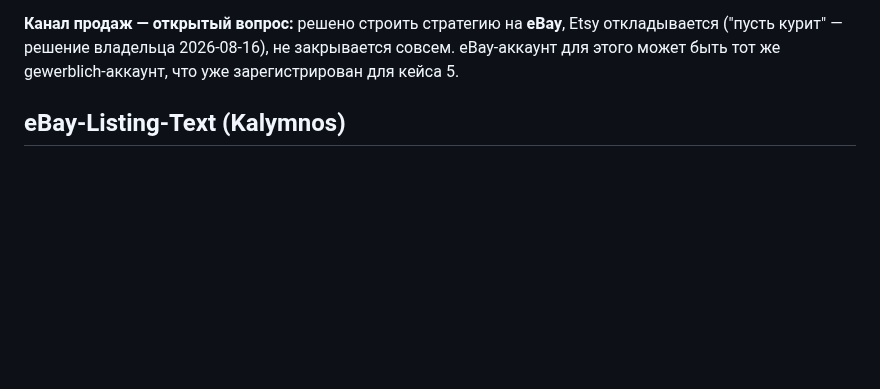
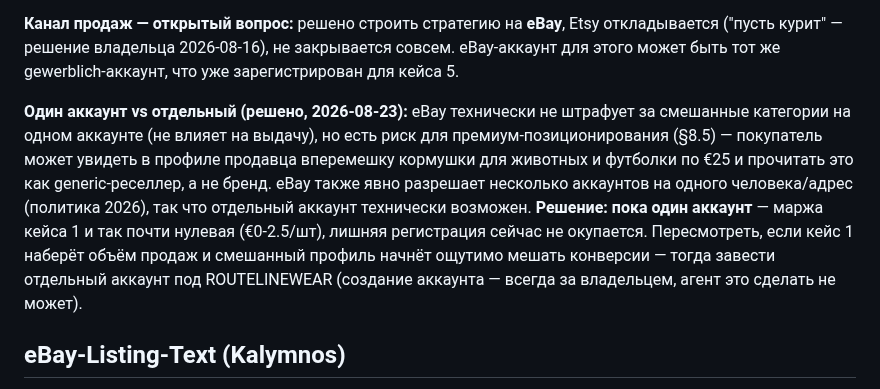
Before and after one commit to kostinrus36-debug/business-agent, a Markdown page: cases/gewerbe-trading/audit.md, the part around the change. Drawn GitHub-style; blank space fills up the shorter version.

Commit message:
Decide single eBay account for case 1, don't ask owner on tactical calls
Owner correctly pushed back on asking for a decision here — this is
exactly the tactical judgment call CHARTER.md's autonomy section already
delegates to the agent. Decided: keep one eBay account (kostin-9186) for
both case 1 and case 5 for now; revisit only if case 1 gains real volume
and the mixed seller profile starts hurting conversion.

```diff
--- a/cases/gewerbe-trading/audit.md
+++ b/cases/gewerbe-trading/audit.md
@@ -311,6 +311,19 @@ Chrome):**
 2026-08-16), не закрывается совсем. eBay-аккаунт для этого может быть
 тот же gewerblich-аккаунт, что уже зарегистрирован для кейса 5.
 
+**Один аккаунт vs отдельный (решено, 2026-08-23):** eBay технически не
+штрафует за смешанные категории на одном аккаунте (не влияет на выдачу),
+но есть риск для премиум-позиционирования (§8.5) — покупатель может
+увидеть в профиле продавца вперемешку кормушки для животных и футболки
+по €25 и прочитать это как generic-реселлер, а не бренд. eBay также
+явно разрешает несколько аккаунтов на одного человека/адрес (политика
+2026), так что отдельный аккаунт технически возможен.
+**Решение: пока один аккаунт** — маржа кейса 1 и так почти нулевая
+(€0-2.5/шт), лишняя регистрация сейчас не окупается. Пересмотреть, если
+кейс 1 наберёт объём продаж и смешанный профиль начнёт ощутимо мешать
+конверсии — тогда завести отдельный аккаунт под ROUTELINEWEAR (создание
+аккаунта — всегда за владельцем, агент это сделать не может).
+
 ## eBay-Listing-Text (Kalymnos)
 
 Первый дизайн в очереди на публикацию (см. п.1, порядок запуска и
```
